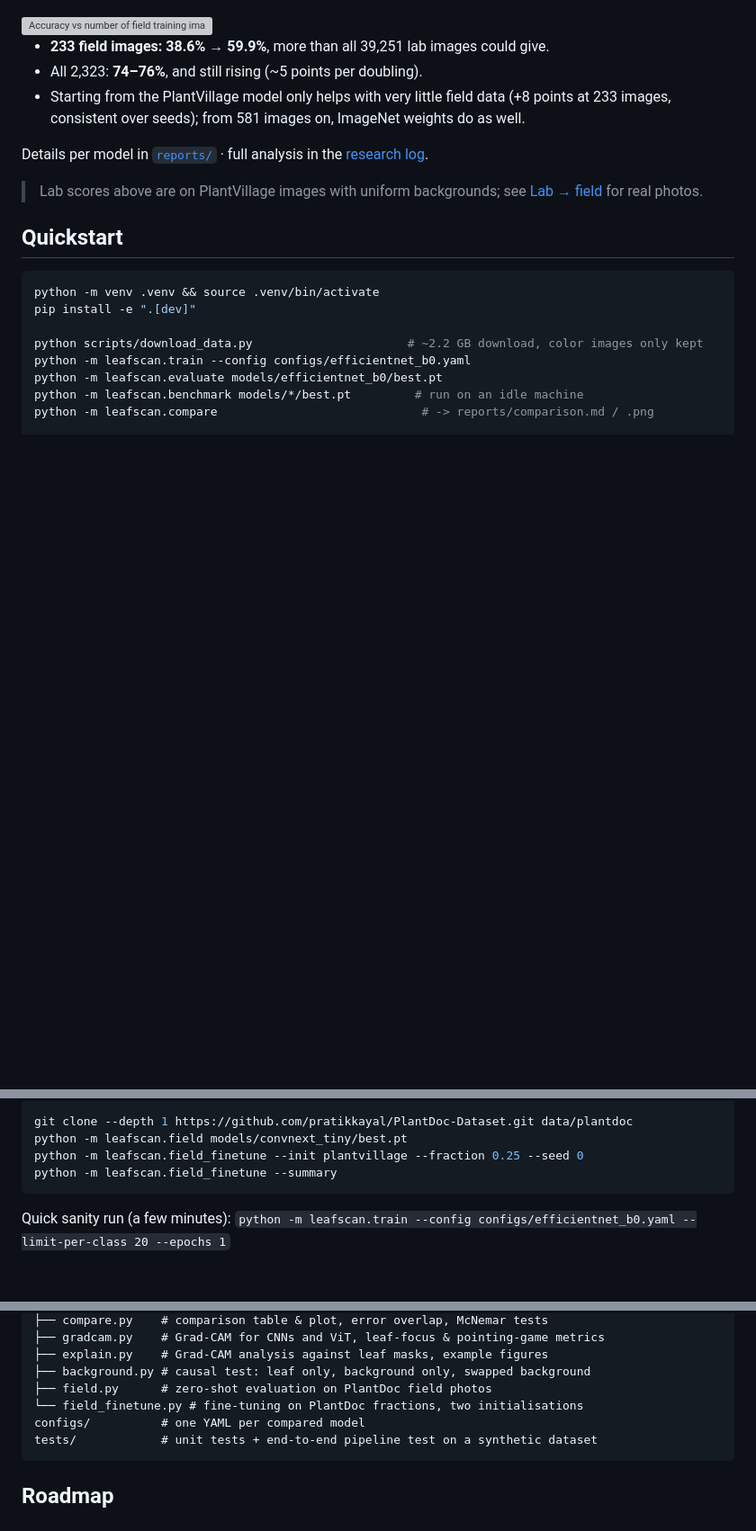
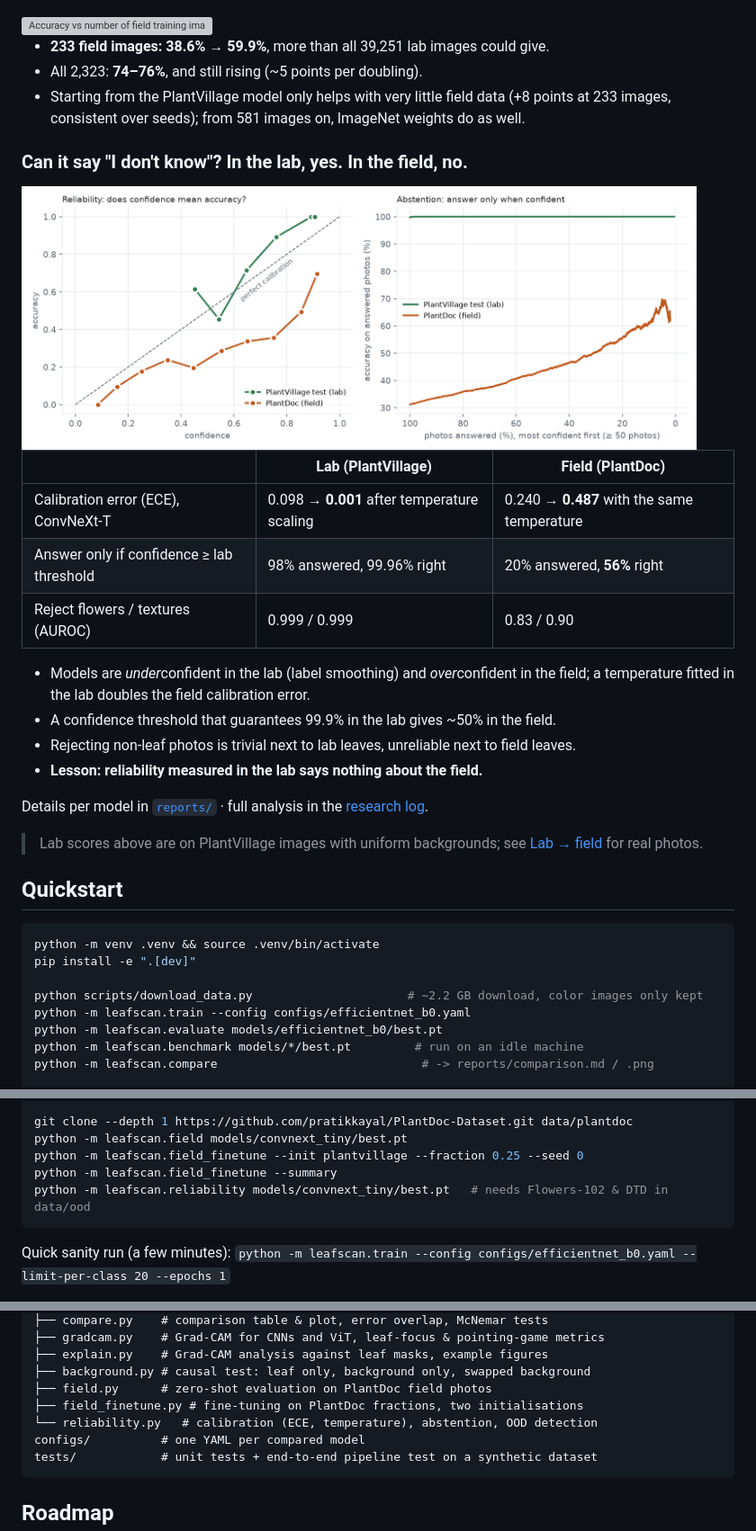
Before and after one commit to marconcini/leafscan, a Markdown page: README.md, 3 parts joined by grey strips. Shown at 90% size. GitHub-like rendering; blank space fills up the shorter version; grey boxes are pictures that could not be loaded.

````diff
--- a/README.md
+++ b/README.md
@@ -150,6 +150,22 @@ images, evaluated on its test split (228 images, 3 seeds):
 - Starting from the PlantVillage model only helps with very little field data (+8 points at
   233 images, consistent over seeds); from 581 images on, ImageNet weights do as well.
 
+### Can it say "I don't know"? In the lab, yes. In the field, no.
+
+<img src="reports/reliability.png" width="750" alt="Reliability diagram and risk-coverage curve, lab vs field">
+
+| | Lab (PlantVillage) | Field (PlantDoc) |
+|---|---|---|
+| Calibration error (ECE), ConvNeXt-T | 0.098 → **0.001** after temperature scaling | 0.240 → **0.487** with the same temperature |
+| Answer only if confidence ≥ lab threshold | 98% answered, 99.96% right | 20% answered, **56%** right |
+| Reject flowers / textures (AUROC) | 0.999 / 0.999 | 0.83 / 0.90 |
+
+- Models are *under*confident in the lab (label smoothing) and *over*confident in the field; a
+  temperature fitted in the lab doubles the field calibration error.
+- A confidence threshold that guarantees 99.9% in the lab gives ~50% in the field.
+- Rejecting non-leaf photos is trivial next to lab leaves, unreliable next to field leaves.
+- **Lesson: reliability measured in the lab says nothing about the field.**
+
 Details per model in [`reports/`](reports) · full analysis in the [research log](docs/research-log.md).
 
 > Lab scores above are on PlantVillage images with uniform backgrounds; see
@@ -176,6 +192,7 @@ git clone --depth 1 https://github.com/pratikkayal/PlantDoc-Dataset.git data/pla
 python -m leafscan.field models/convnext_tiny/best.pt
 python -m leafscan.field_finetune --init plantvillage --fraction 0.25 --seed 0
 python -m leafscan.field_finetune --summary
+python -m leafscan.reliability models/convnext_tiny/best.pt   # needs Flowers-102 & DTD in data/ood
 ```
 
 Quick sanity run (a few minutes): `python -m leafscan.train --config configs/efficientnet_b0.yaml --limit-per-class 20 --epochs 1`
@@ -196,7 +213,8 @@ src/leafscan/
 ├── explain.py    # Grad-CAM analysis against leaf masks, example figures
 ├── background.py # causal test: leaf only, background only, swapped background
 ├── field.py      # zero-shot evaluation on PlantDoc field photos
-└── field_finetune.py # fine-tuning on PlantDoc fractions, two initialisations
+├── field_finetune.py # fine-tuning on PlantDoc fractions, two initialisations
+└── reliability.py   # calibration (ECE, temperature), abstention, OOD detection
 configs/          # one YAML per compared model
 tests/            # unit tests + end-to-end pipeline test on a synthetic dataset
 ```
````
Also changed, not shown: other parts of README.md (+1 -0 lines), ROADMAP.md (+4 -3 lines), docs/research-log.md (+41 -0 lines).
